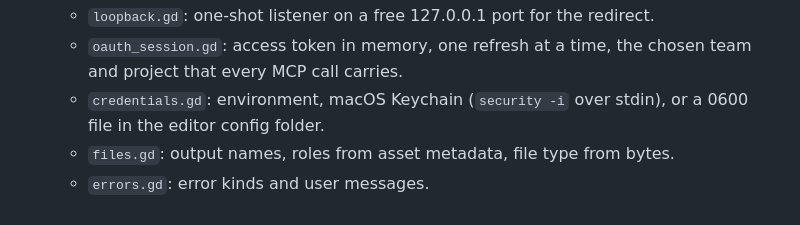
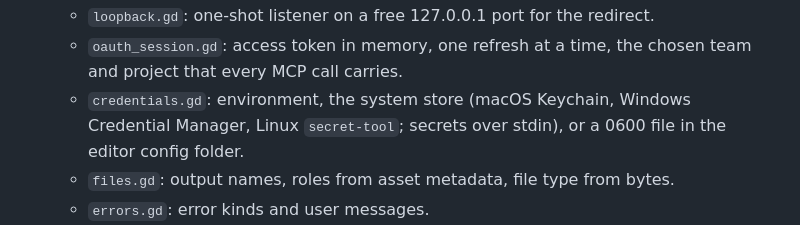
Before and after one commit to scenario-labs/godot-plugin, a Markdown page: AGENTS.md, the part around the change. Drawn GitHub-style.

```diff
--- a/AGENTS.md
+++ b/AGENTS.md
@@ -36,8 +36,9 @@ In `addons/scenario/`:
   - `loopback.gd`: one-shot listener on a free 127.0.0.1 port for the redirect.
   - `oauth_session.gd`: access token in memory, one refresh at a time, the
     chosen team and project that every MCP call carries.
-  - `credentials.gd`: environment, macOS Keychain (`security -i` over stdin),
-    or a 0600 file in the editor config folder.
+  - `credentials.gd`: environment, the system store (macOS Keychain, Windows
+    Credential Manager, Linux `secret-tool`; secrets over stdin), or a 0600
+    file in the editor config folder.
   - `files.gd`: output names, roles from asset metadata, file type from bytes.
   - `errors.gd`: error kinds and user messages.
 - `editor/`:
```
Also changed, not shown: README.md (+2 -2 lines), docs/USER_GUIDE.md (+1 -1 lines).
